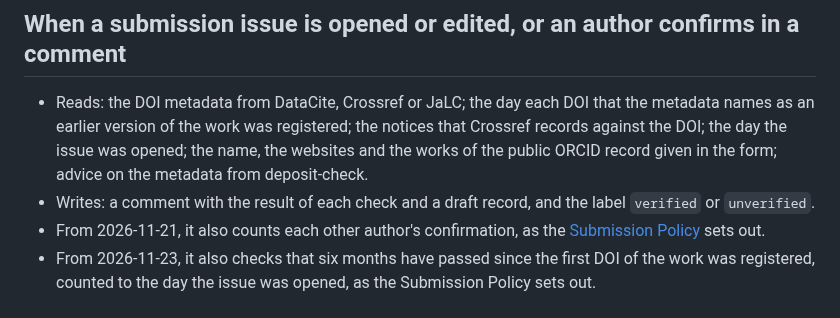
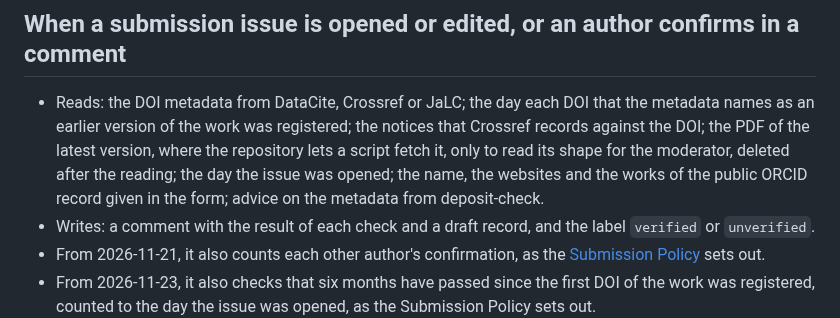
Before and after one commit to cpsbvbng26-dotcom/sophaxis, a Markdown page: automation.md, the part around the change. Rendered like a GitHub page.

```diff
--- a/automation.md
+++ b/automation.md
@@ -15,7 +15,7 @@ The code of each step is public, and each section links to it.
 
 ## When a submission issue is opened or edited, or an author confirms in a comment
 
-- Reads: the DOI metadata from DataCite, Crossref or JaLC; the day each DOI that the metadata names as an earlier version of the work was registered; the notices that Crossref records against the DOI; the day the issue was opened; the name, the websites and the works of the public ORCID record given in the form; advice on the metadata from deposit-check.
+- Reads: the DOI metadata from DataCite, Crossref or JaLC; the day each DOI that the metadata names as an earlier version of the work was registered; the notices that Crossref records against the DOI; the PDF of the latest version, where the repository lets a script fetch it, only to read its shape for the moderator, deleted after the reading; the day the issue was opened; the name, the websites and the works of the public ORCID record given in the form; advice on the metadata from deposit-check.
 - Writes: a comment with the result of each check and a draft record, and the label `verified` or `unverified`.
 - From 2026-11-21, it also counts each other author's confirmation, as the [Submission Policy](./policies/submission.html) sets out.
 - From 2026-11-23, it also checks that six months have passed since the first DOI of the work was registered, counted to the day the issue was opened, as the Submission Policy sets out.
```
Also changed, not shown: policies/moderation.ja.md (+1 -1 lines), policies/moderation.md (+1 -1 lines).
